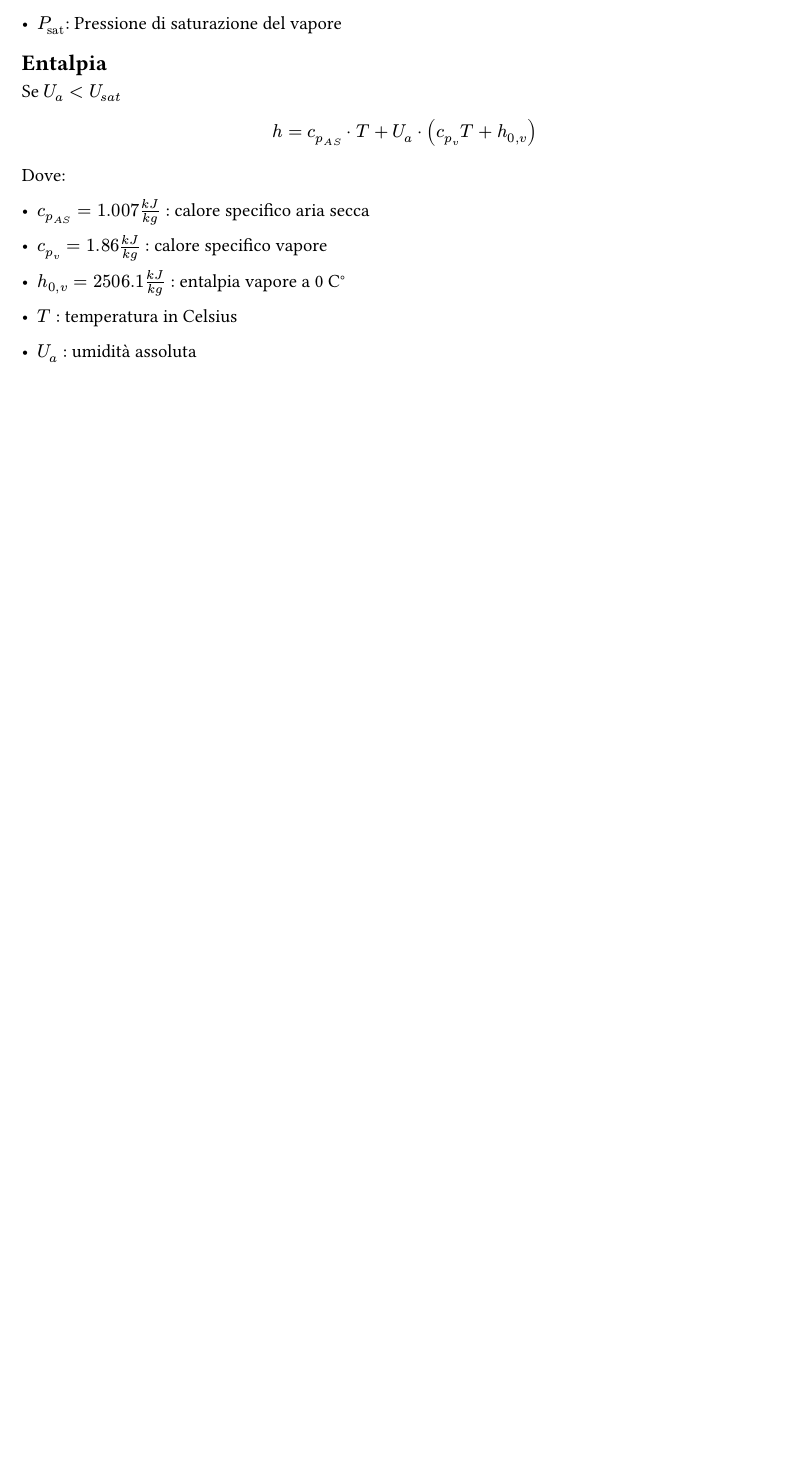
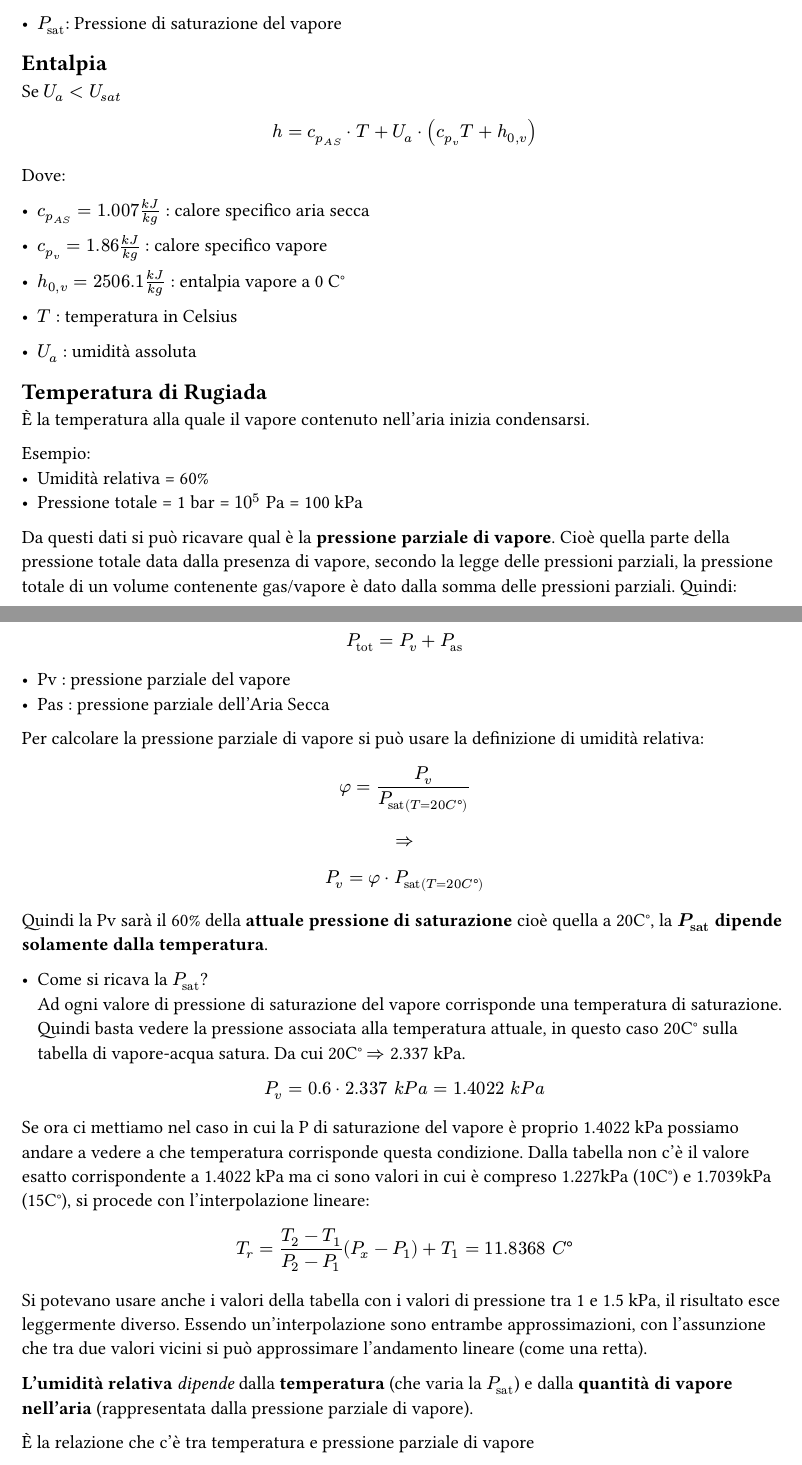
Before and after one commit to AliothCancer/AppuntiUniversity, a Typst document (capitoli_fisica/aria_umida.typ): part of the page before the commit and two parts of pages 1 and 2 of 2 after it, the two joined at a grey line, cut so that both start at the same text, the shorter picture padded with empty space. Compiled offline with Typst 0.15.

Commit message:
exe temperatura di rugiada v00

```diff
--- a/capitoli_fisica/aria_umida.typ
+++ b/capitoli_fisica/aria_umida.typ
@@ -35,3 +35,46 @@ Dove:
 - $T$ : temperatura in Celsius
 
 - $U_a$ : umidità assoluta
+
+== Temperatura di Rugiada
+È la temperatura alla quale il vapore contenuto nell'aria inizia condensarsi.
+
+Esempio:
+- Umidità relativa = 60%
+- Pressione totale = 1 bar = $10^5$ Pa = 100 kPa
+
+Da questi dati si può ricavare qual è la *pressione parziale di vapore*. Cioè quella parte della pressione totale data dalla presenza di vapore, secondo la legge delle pressioni parziali, la pressione totale di un volume contenente gas/vapore è dato dalla somma delle pressioni parziali. Quindi:
+
+$
+P_"tot" = P_v + P_"as"
+$
+- Pv : pressione parziale del vapore
+- Pas : pressione parziale dell'Aria Secca
+
+Per calcolare la pressione parziale di vapore si può usare la definizione di umidità relativa:
+$
+phi = P_v / P_"sat"(T=20 C°) \ \ => \ \
+P_v = phi dot P_"sat"(T=20 C°) \
+$
+
+Quindi la Pv sarà il 60% della *attuale pressione di saturazione* cioè quella a 20C°, la *$P_"sat"$ dipende solamente dalla temperatura*.
+
+- Come si ricava la $P_"sat"$?\ Ad ogni valore di pressione di saturazione del vapore corrisponde una temperatura di saturazione.\ Quindi basta vedere la pressione associata alla temperatura attuale, in questo caso 20C° sulla tabella di vapore-acqua satura. Da cui 20C° $=>$ 2.337 kPa.
+
+#let p_v = {
+  0.6 * 2.337
+}
+$
+P_v = 0.6 dot 2.337 space k P a = #str(p_v,).slice(0,6) space k P a
+$
+
+Se ora ci mettiamo nel caso in cui la P di saturazione del vapore è proprio 1.4022 kPa possiamo andare a vedere a che temperatura corrisponde questa condizione. Dalla tabella non c'è il valore esatto corrispondente a 1.4022 kPa ma ci sono valori in cui è compreso 1.227kPa (10C°) e 1.7039kPa (15C°), si procede con l'interpolazione lineare:
+
+$
+T_r = (T_2 - T_1) / (P_2 - P_1) (P_x - P_1) + T_1 = 11.8368 space C°
+$
+Si potevano usare anche i valori della tabella con i valori di pressione tra 1 e 1.5 kPa, il risultato esce leggermente diverso. Essendo un'interpolazione sono entrambe approssimazioni, con l'assunzione che tra due valori vicini si può approssimare l'andamento lineare (come una retta).
+
+*L'umidità relativa* _dipende_ dalla *temperatura* (che varia la $P_"sat"$) e dalla *quantità di vapore nell'aria* (rappresentata dalla pressione parziale di vapore).
+
+È la relazione che c'è tra temperatura e pressione parziale di vapore
```
Also changed, not shown: capitoli_fisica/trasformazioni.typ (+2 -1 lines), FormularioFisicaTecnica.pdf.
